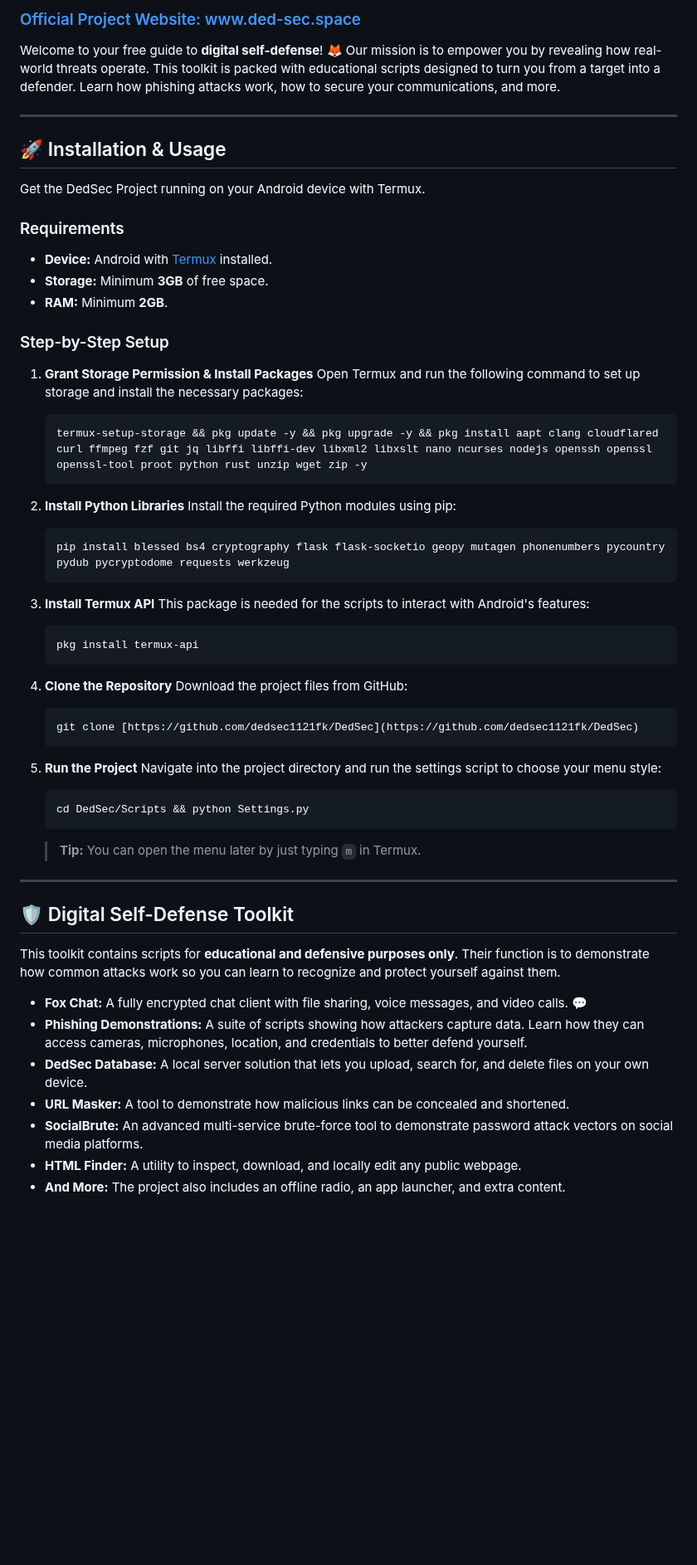
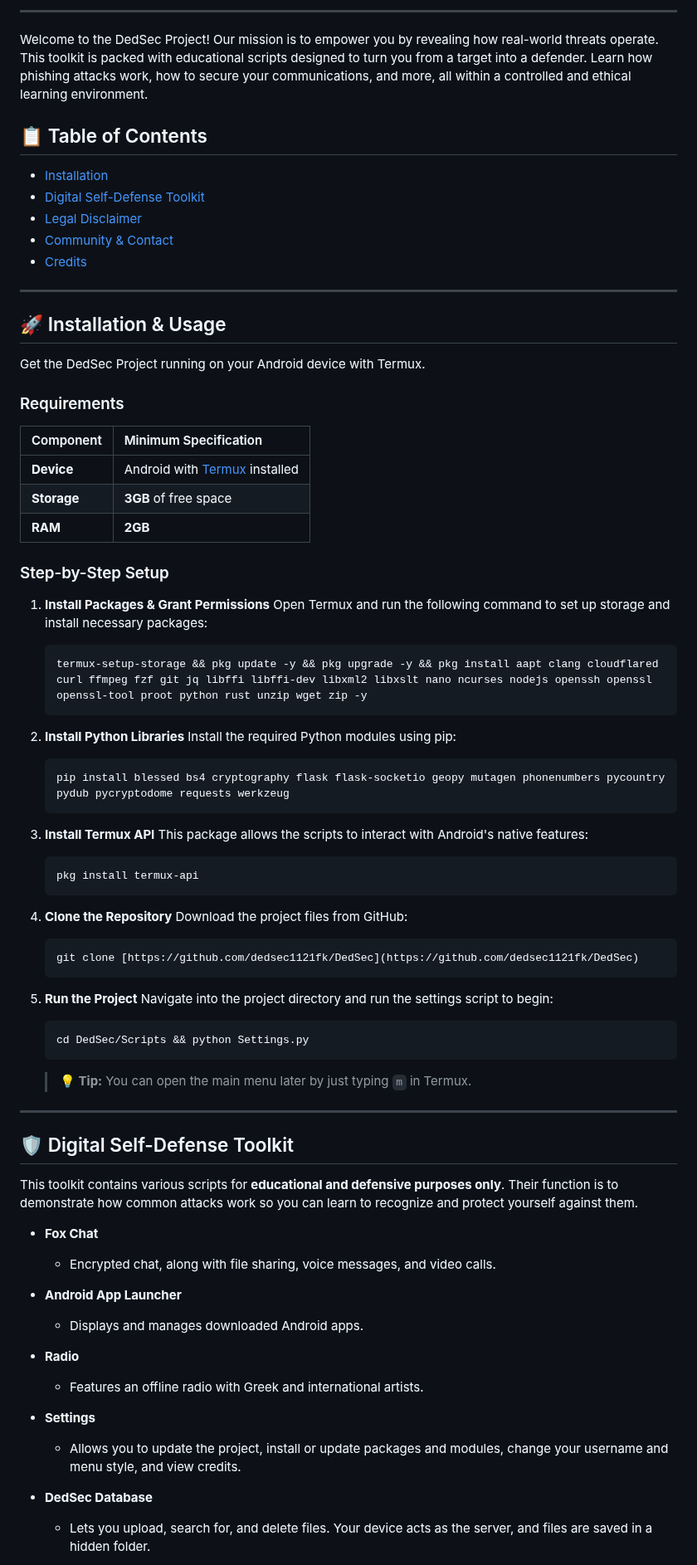
Before and after one commit to dedsec1121fk/DedSec, a Markdown page: README.md, the part around one of its changes. Shown at 83% size. Rendered like a GitHub page; blank space fills up the shorter version.

````diff
--- a/README.md
+++ b/README.md
@@ -4,7 +15,15 @@
 
-### [Official Project Website: www.ded-sec.space](https://ded-sec.space/)
+---
 
-Welcome to your free guide to **digital self-defense**! 🦊 Our mission is to empower you by revealing how real-world threats operate. This toolkit is packed with educational scripts designed to turn you from a target into a defender. Learn how phishing attacks work, how to secure your communications, and more.
+Welcome to the DedSec Project! Our mission is to empower you by revealing how real-world threats operate. This toolkit is packed with educational scripts designed to turn you from a target into a defender. Learn how phishing attacks work, how to secure your communications, and more, all within a controlled and ethical learning environment.
+
+## 📋 Table of Contents
+
+* [Installation](#-installation--usage)
+* [Digital Self-Defense Toolkit](#-digital-self-defense-toolkit)
+* [Legal Disclaimer](#-legal-disclaimer)
+* [Community & Contact](#-community--contact)
+* [Credits](#-credits)
 
 ---
 
@@ -13,14 +32,17 @@ Welcome to your free guide to **digital self-defense**! 🦊 Our mission is to e
 Get the DedSec Project running on your Android device with Termux.
 
 ### Requirements
-* **Device:** Android with [Termux](https://f-droid.org/) installed.
-* **Storage:** Minimum **3GB** of free space.
-* **RAM:** Minimum **2GB**.
+
+| Component | Minimum Specification |
+| :-------- | :-------------------- |
+| **Device**| Android with [Termux](https://f-droid.org/) installed |
+| **Storage** | **3GB** of free space |
+| **RAM** | **2GB** |
 
 ### Step-by-Step Setup
 
-1.  **Grant Storage Permission & Install Packages**
-    Open Termux and run the following command to set up storage and install the necessary packages:
+1.  **Install Packages & Grant Permissions**
+    Open Termux and run the following command to set up storage and install necessary packages:
     ```bash
     termux-setup-storage && pkg update -y && pkg upgrade -y && pkg install aapt clang cloudflared curl ffmpeg fzf git jq libffi libffi-dev libxml2 libxslt nano ncurses nodejs openssh openssl openssl-tool proot python rust unzip wget zip -y
     ```
@@ -32,7 +54,7 @@ Get the DedSec Project running on your Android device with Termux.
     ```
 
 3.  **Install Termux API**
-    This package is needed for the scripts to interact with Android's features:
+    This package allows the scripts to interact with Android's native features:
     ```bash
     pkg install termux-api
     ```
@@ -44,22 +66,30 @@ Get the DedSec Project running on your Android device with Termux.
     ```
 
 5.  **Run the Project**
-    Navigate into the project directory and run the settings script to choose your menu style:
+    Navigate into the project directory and run the settings script to begin:
     ```bash
     cd DedSec/Scripts && python Settings.py
     ```
-    > **Tip:** You can open the menu later by just typing `m` in Termux.
+    > **💡 Tip:** You can open the main menu later by just typing `m` in Termux.
 
 ---
 
 ## 🛡️ Digital Self-Defense Toolkit
 
-This toolkit contains scripts for **educational and defensive purposes only**. Their function is to demonstrate how common attacks work so you can learn to recognize and protect yourself against them.
+This toolkit contains various scripts for **educational and defensive purposes only**. Their function is to demonstrate how common attacks work so you can learn to recognize and protect yourself against them.
 
-* **Fox Chat:** A fully encrypted chat client with file sharing, voice messages, and video calls. 💬
-* **Phishing Demonstrations:** A suite of scripts showing how attackers capture data. Learn how they can access cameras, microphones, location, and credentials to better defend yourself.
-* **DedSec Database:** A local server solution that lets you upload, search for, and delete files on your own device.
-* **URL Masker:** A tool to demonstrate how malicious links can be concealed and shortened.
-* **SocialBrute:** An advanced multi-service brute-force tool to demonstrate password attack vectors on social media platforms.
-* **HTML Finder:** A utility to inspect, download, and locally edit any public webpage.
-* **And More:** The project also includes an offline radio, an app launcher, and extra content.
+* **Fox Chat**
+    * Encrypted chat, along with file sharing, voice messages, and video calls.
+
+* **Android App Launcher**
+    * Displays and manages downloaded Android apps.
+
+* **Radio**
+    * Features an offline radio with Greek and international artists.
+
+* **Settings**
+    * Allows you to update the project, install or update packages and modules, change your username and menu style, and view credits.
+
+* **DedSec Database**
+    * Lets you upload, search for, and delete files. Your device acts as the server, and files are saved in a hidden folder.
+
````
Also changed, not shown: other parts of README.md (+63 -8 lines).
